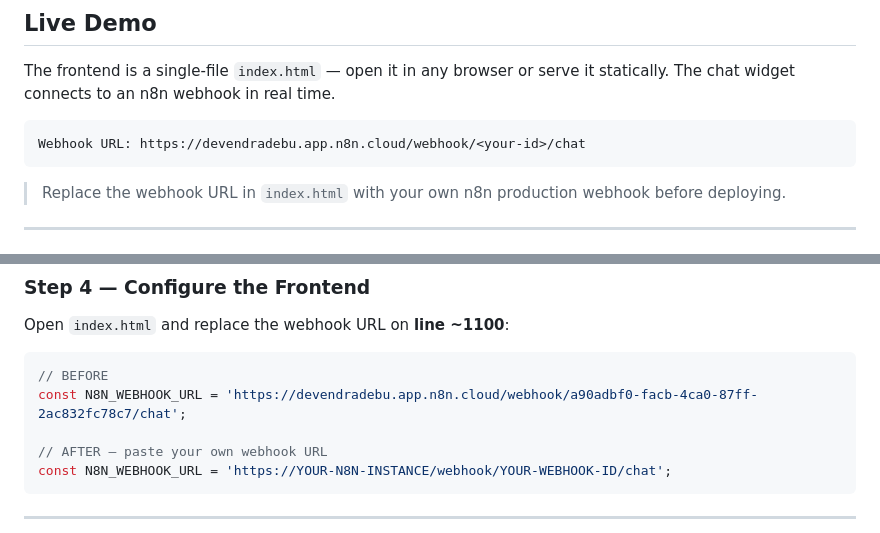
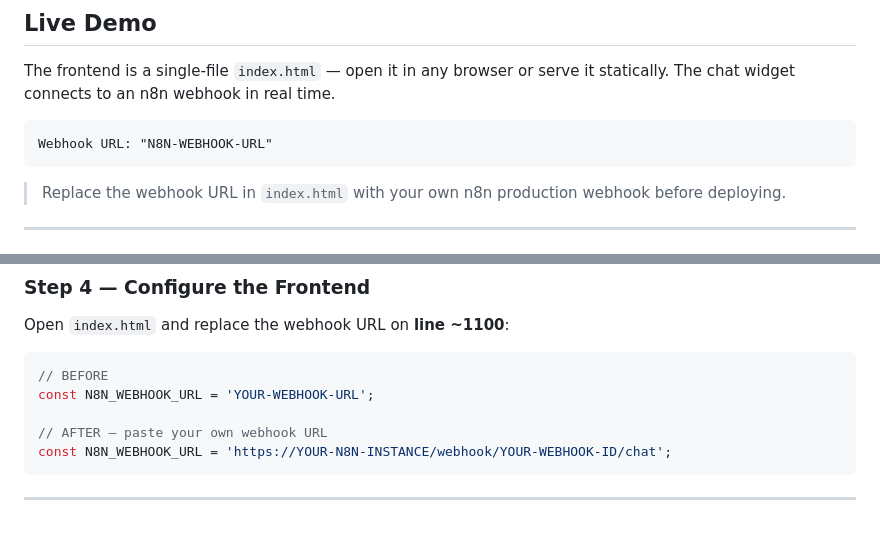
Before and after one commit to navneetsxngh/Student-Counselling-Agent-using-n8n, a Markdown page: README.md, 2 parts joined by grey strips. GitHub-like rendering.

Commit message:
Replace example webhook URLs with placeholders
Updated webhook URL placeholders in README.md for clarity.

````diff
--- a/README.md
+++ b/README.md
@@ -58,7 +58,7 @@ The system routes students to one of two specialist AI agents:
 The frontend is a single-file `index.html` — open it in any browser or serve it statically. The chat widget connects to an n8n webhook in real time.
 
 ```
-Webhook URL: https://devendradebu.app.n8n.cloud/webhook/<your-id>/chat
+Webhook URL: "N8N-WEBHOOK-URL"
 ```
 
 > Replace the webhook URL in `index.html` with your own n8n production webhook before deploying.
@@ -290,7 +290,7 @@ Open `index.html` and replace the webhook URL on **line ~1100**:
 
 ```javascript
 // BEFORE
-const N8N_WEBHOOK_URL = 'https://devendradebu.app.n8n.cloud/webhook/a90adbf0-facb-4ca0-87ff-2ac832fc78c7/chat';
+const N8N_WEBHOOK_URL = 'YOUR-WEBHOOK-URL';
 
 // AFTER — paste your own webhook URL
 const N8N_WEBHOOK_URL = 'https://YOUR-N8N-INSTANCE/webhook/YOUR-WEBHOOK-ID/chat';
````
Also changed, not shown: other parts of README.md (+1 -1 lines).
